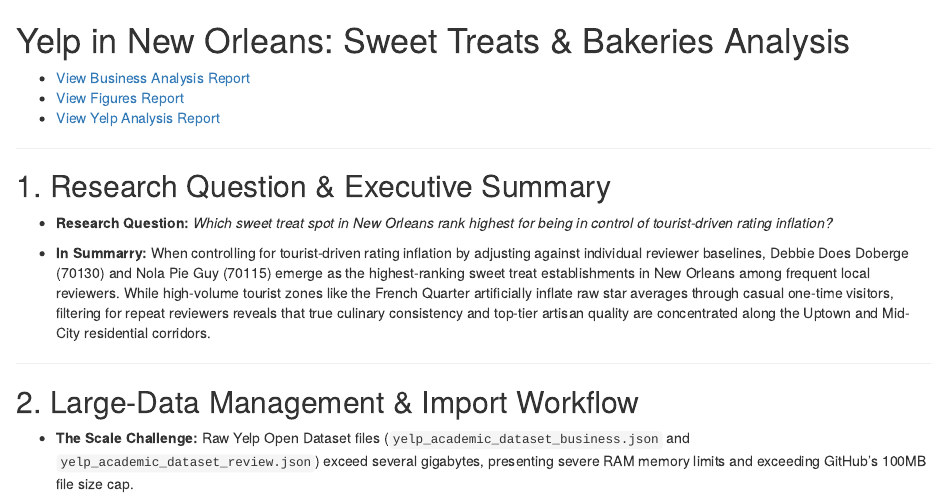
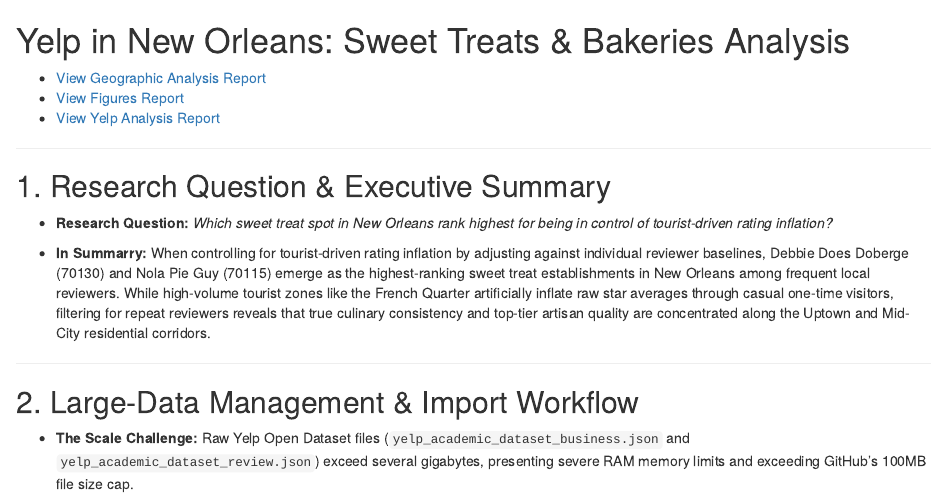
Before and after one commit to pewpew-wq/Yelp-in-New-Orleans, an R Markdown document (ReadMe.Rmd): the page in a window 1100 px wide, from its top. Rendered offline with R 4.5, knitr and Pandoc, with nearby package versions.

Commit message:
corrected link for pages
double checked pages linked were working, had to redeploy github pages after the initial commits were unresponsive after organizing

```diff
--- a/ReadMe.Rmd
+++ b/ReadMe.Rmd
@@ -1,6 +1,6 @@
 # Yelp in New Orleans: Sweet Treats & Bakeries Analysis
 
-* [View Business Analysis Report](https://pewpew-wq.github.io/Yelp-in-New-Orleans/Yelp%20in%20New%20Orleans.html)
+* [View Geographic Analysis Report](https://pewpew-wq.github.io/Yelp-in-New-Orleans/Yelp%20in%20New%20Orleans.html)
 * [View Figures Report](https://pewpew-wq.github.io/Yelp-in-New-Orleans/Figures.html)
 * [View Yelp Analysis Report](https://pewpew-wq.github.io/Yelp-in-New-Orleans/Sweet%20Treats%20%26%20Bakeries%20in%20New%20Orleans.html)
 
```
